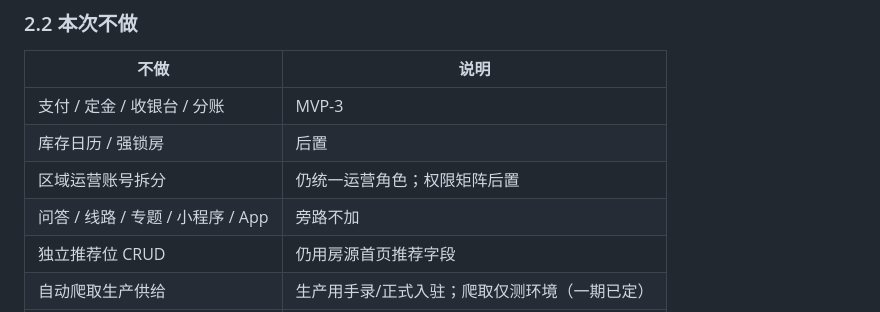
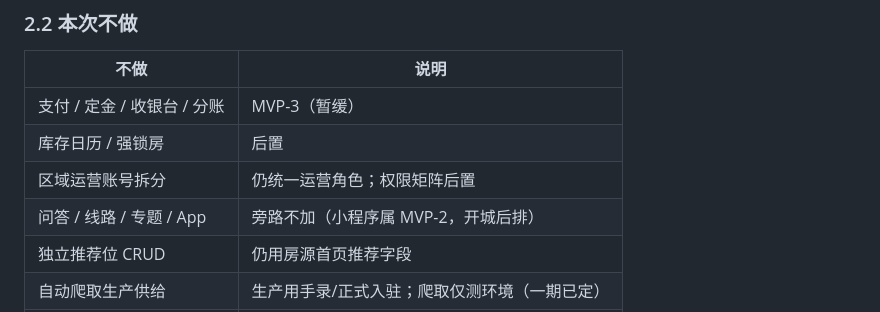
Before and after one commit to yangchuntao/nongjiale-api, a Markdown page: docs/PRODUCT-MVP-1-开城-范围.md, the part around the change. Drawn GitHub-style.

Commit message:
按老板拍 A 的终稿覆盖开城范围文档。
支付与定金标为 MVP-3 暂缓，小程序注明为开城后的 MVP-2。

Co-authored-by: 17606838926 <17606838926@163.com>

```diff
--- a/docs/PRODUCT-MVP-1-开城-范围.md
+++ b/docs/PRODUCT-MVP-1-开城-范围.md
@@ -34,10 +34,10 @@
 
 | 不做 | 说明 |
 |------|------|
-| 支付 / 定金 / 收银台 / 分账 | MVP-3 |
+| 支付 / 定金 / 收银台 / 分账 | MVP-3（暂缓） |
 | 库存日历 / 强锁房 | 后置 |
 | 区域运营账号拆分 | 仍统一运营角色；权限矩阵后置 |
-| 问答 / 线路 / 专题 / 小程序 / App | 旁路不加 |
+| 问答 / 线路 / 专题 / App | 旁路不加（小程序属 MVP-2，开城后排） |
 | 独立推荐位 CRUD | 仍用房源首页推荐字段 |
 | 自动爬取生产供给 | 生产用手录/正式入驻；爬取仅测环境（一期已定） |
 | 改意向状态机语义 | 不新增支付态；已入住文案不变 |
```
